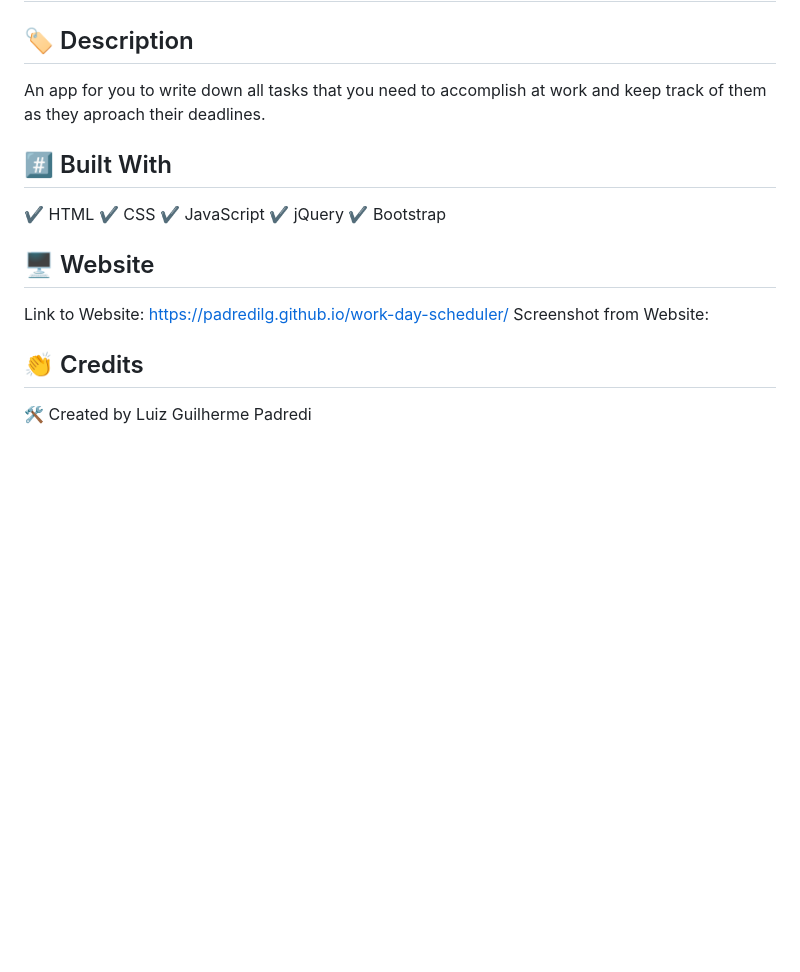
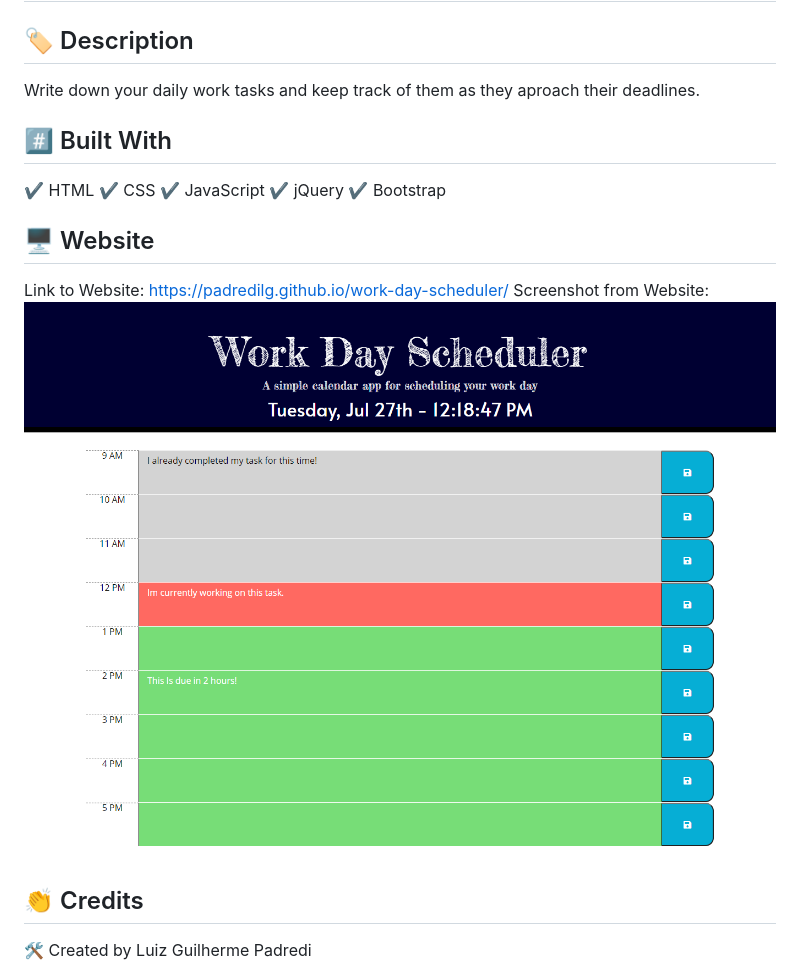
Before and after one commit to Padredilg/work-day-scheduler, a Markdown page: README.md, the part around the change. Rendered like a GitHub page; pictures changed too: images/work-day-scheduler.png (added); blank space fills up the shorter version.

```diff
--- a/README.md
+++ b/README.md
@@ -3,7 +3,7 @@
 # Work Day Scheduler :pencil:
 
 ## :label: Description
-An app for you to write down all tasks that you need to accomplish at work and keep track of them as they aproach their deadlines.
+Write down your daily work tasks and keep track of them as they aproach their deadlines.
 
 ## 	:hash: Built With
 :heavy_check_mark: HTML</br>
@@ -16,8 +16,7 @@ An app for you to write down all tasks that you need to accomplish at work and k
 Link to Website: https://padredilg.github.io/work-day-scheduler/
 </br></br>
 Screenshot from Website:
-<!-- ![screenshot of website](./assets/images/.png)
-![screenshot of website](./assets/images/.png) -->
+![screenshot of website](./images/work-day-scheduler.png)
 
 ## :clap: Credits
 
```
